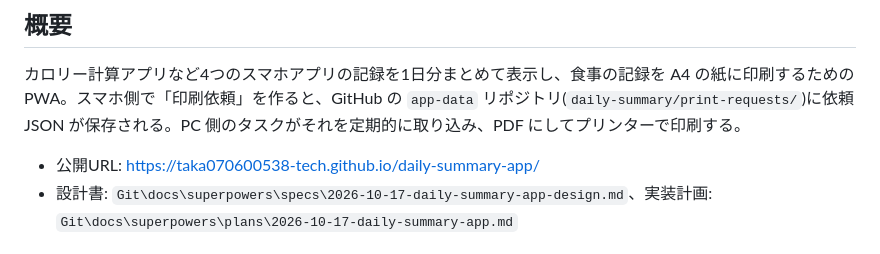
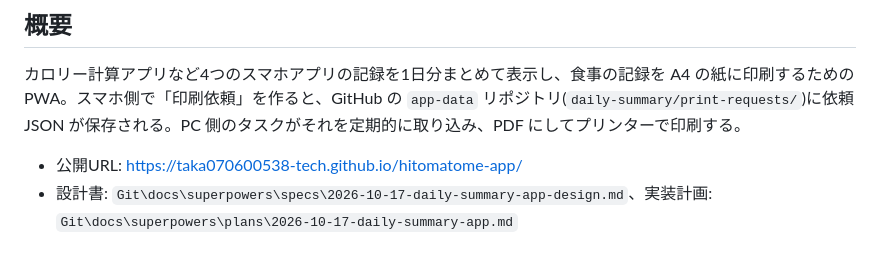
Before and after one commit to taka070600538-tech/hitomatome-app, a Markdown page: README.md, the part around the change. Drawn GitHub-style.

Commit message:
docs: 公開URLを hitomatome-app に変更(Chrome の古いショートカット記録を避けるためリポジトリ改名)
Co-Authored-By: Claude Fable 5.1 <noreply@anthropic.com>

```diff
--- a/README.md
+++ b/README.md
@@ -4,7 +4,7 @@
 
 カロリー計算アプリなど4つのスマホアプリの記録を1日分まとめて表示し、食事の記録を A4 の紙に印刷するための PWA。スマホ側で「印刷依頼」を作ると、GitHub の `app-data` リポジトリ(`daily-summary/print-requests/`)に依頼 JSON が保存される。PC 側のタスクがそれを定期的に取り込み、PDF にしてプリンターで印刷する。
 
-- 公開URL: https://taka070600538-tech.github.io/daily-summary-app/
+- 公開URL: https://taka070600538-tech.github.io/hitomatome-app/
 - 設計書: `Git\docs\superpowers\specs\2026-10-17-daily-summary-app-design.md`、実装計画: `Git\docs\superpowers\plans\2026-10-17-daily-summary-app.md`
 
 ## 使い方
```
